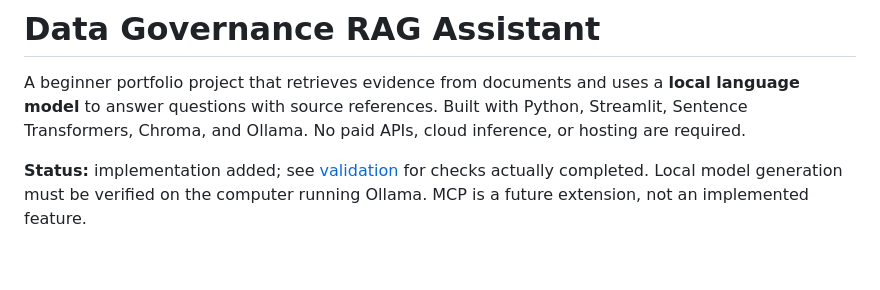
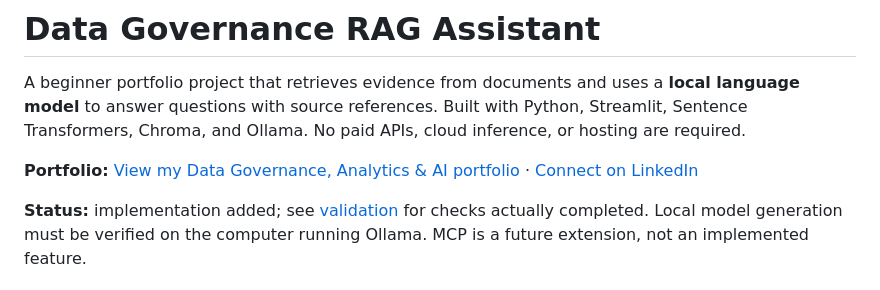
Before and after one commit to Pratikkumarchaudhari/RAG-for-Beginners, a Markdown page: README.md, the part around the change. GitHub-like rendering; blank space fills up the shorter version.

Commit message:
docs: link project to data and AI portfolio

```diff
--- a/README.md
+++ b/README.md
@@ -1,6 +1,8 @@
 # Data Governance RAG Assistant
 
 A beginner portfolio project that retrieves evidence from documents and uses a **local language model** to answer questions with source references. Built with Python, Streamlit, Sentence Transformers, Chroma, and Ollama. No paid APIs, cloud inference, or hosting are required.
+
+**Portfolio:** [View my Data Governance, Analytics & AI portfolio](https://pratikkumar-data-ai-portfolio.woollydog11.chatgpt.site) · [Connect on LinkedIn](https://www.linkedin.com/in/pratikkumarchaudhari/)
 
 **Status:** implementation added; see [validation](documentation/VALIDATION.md) for checks actually completed. Local model generation must be verified on the computer running Ollama. MCP is a future extension, not an implemented feature.
 
```
